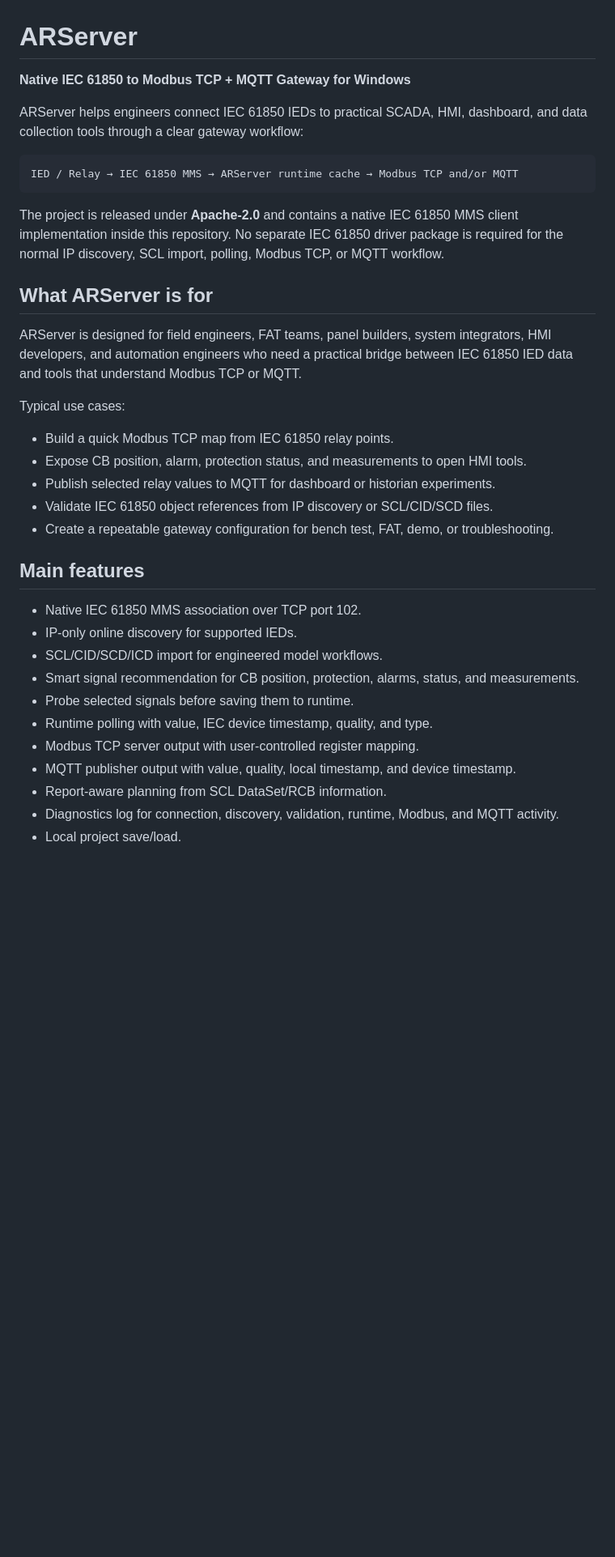
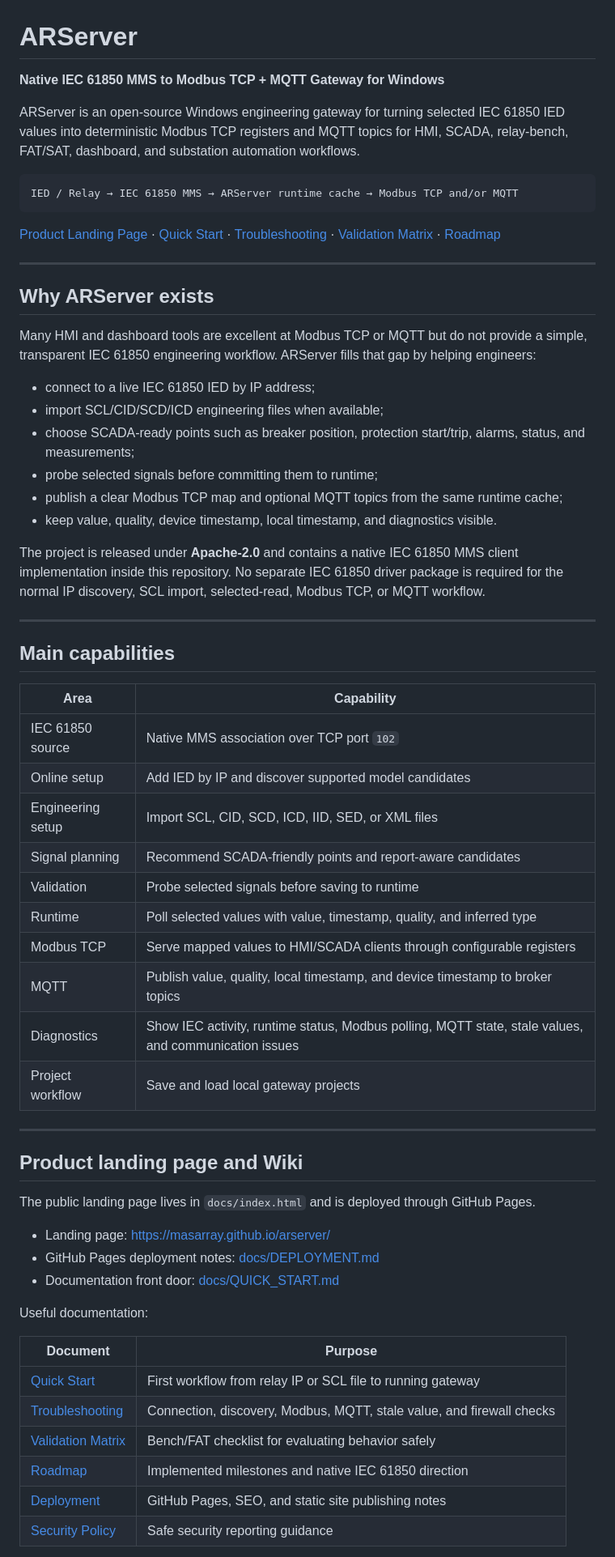
Before and after one commit to masarray/arserver, a Markdown page: README.md, the part around one of its changes. Shown at 81% size. GitHub-like rendering; blank space fills up the shorter version.

````diff
--- a/README.md
+++ b/README.md
@@ -1,37 +1,65 @@
 # ARServer
 
-**Native IEC 61850 to Modbus TCP + MQTT Gateway for Windows**
+**Native IEC 61850 MMS to Modbus TCP + MQTT Gateway for Windows**
 
-ARServer helps engineers connect IEC 61850 IEDs to practical SCADA, HMI, dashboard, and data collection tools through a clear gateway workflow:
+ARServer is an open-source Windows engineering gateway for turning selected IEC 61850 IED values into deterministic Modbus TCP registers and MQTT topics for HMI, SCADA, relay-bench, FAT/SAT, dashboard, and substation automation workflows.
 
 ```text
 IED / Relay → IEC 61850 MMS → ARServer runtime cache → Modbus TCP and/or MQTT
 ```
 
-The project is released under **Apache-2.0** and contains a native IEC 61850 MMS client implementation inside this repository. No separate IEC 61850 driver package is required for the normal IP discovery, SCL import, polling, Modbus TCP, or MQTT workflow.
+[Product Landing Page](https://masarray.github.io/arserver/) · [Quick Start](docs/QUICK_START.md) · [Troubleshooting](docs/TROUBLESHOOTING.md) · [Validation Matrix](docs/VALIDATION_MATRIX.md) · [Roadmap](docs/ROADMAP.md)
 
-## What ARServer is for
+---
 
-ARServer is designed for field engineers, FAT teams, panel builders, system integrators, HMI developers, and automation engineers who need a practical bridge between IEC 61850 IED data and tools that understand Modbus TCP or MQTT.
+## Why ARServer exists
 
-Typical use cases:
+Many HMI and dashboard tools are excellent at Modbus TCP or MQTT but do not provide a simple, transparent IEC 61850 engineering workflow. ARServer fills that gap by helping engineers:
 
-- Build a quick Modbus TCP map from IEC 61850 relay points.
-- Expose CB position, alarm, protection status, and measurements to open HMI tools.
-- Publish selected relay values to MQTT for dashboard or historian experiments.
-- Validate IEC 61850 object references from IP discovery or SCL/CID/SCD files.
-- Create a repeatable gateway configuration for bench test, FAT, demo, or troubleshooting.
+- connect to a live IEC 61850 IED by IP address;
+- import SCL/CID/SCD/ICD engineering files when available;
+- choose SCADA-ready points such as breaker position, protection start/trip, alarms, status, and measurements;
+- probe selected signals before committing them to runtime;
+- publish a clear Modbus TCP map and optional MQTT topics from the same runtime cache;
+- keep value, quality, device timestamp, local timestamp, and diagnostics visible.
 
-## Main features
+The project is released under **Apache-2.0** and contains a native IEC 61850 MMS client implementation inside this repository. No separate IEC 61850 driver package is required for the normal IP discovery, SCL import, selected-read, Modbus TCP, or MQTT workflow.
 
-- Native IEC 61850 MMS association over TCP port 102.
-- IP-only online discovery for supported IEDs.
-- SCL/CID/SCD/ICD import for engineered model workflows.
-- Smart signal recommendation for CB position, protection, alarms, status, and measurements.
-- Probe selected signals before saving them to runtime.
-- Runtime polling with value, IEC device timestamp, quality, and type.
-- Modbus TCP server output with user-controlled register mapping.
-- MQTT publisher output with value, quality, local timestamp, and device timestamp.
-- Report-aware planning from SCL DataSet/RCB information.
-- Diagnostics log for connection, discovery, validation, runtime, Modbus, and MQTT activity.
-- Local project save/load.
+---
+
+## Main capabilities
+
+| Area | Capability |
+|---|---|
+| IEC 61850 source | Native MMS association over TCP port `102` |
+| Online setup | Add IED by IP and discover supported model candidates |
+| Engineering setup | Import SCL, CID, SCD, ICD, IID, SED, or XML files |
+| Signal planning | Recommend SCADA-friendly points and report-aware candidates |
+| Validation | Probe selected signals before saving to runtime |
+| Runtime | Poll selected values with value, timestamp, quality, and inferred type |
+| Modbus TCP | Serve mapped values to HMI/SCADA clients through configurable registers |
+| MQTT | Publish value, quality, local timestamp, and device timestamp to broker topics |
+| Diagnostics | Show IEC activity, runtime status, Modbus polling, MQTT state, stale values, and communication issues |
+| Project workflow | Save and load local gateway projects |
+
+---
+
+## Product landing page and Wiki
+
+The public landing page lives in `docs/index.html` and is deployed through GitHub Pages.
+
+- Landing page: <https://masarray.github.io/arserver/>
+- GitHub Pages deployment notes: [docs/DEPLOYMENT.md](docs/DEPLOYMENT.md)
+- Documentation front door: [docs/QUICK_START.md](docs/QUICK_START.md)
+
+Useful documentation:
+
+| Document | Purpose |
+|---|---|
+| [Quick Start](docs/QUICK_START.md) | First workflow from relay IP or SCL file to running gateway |
+| [Troubleshooting](docs/TROUBLESHOOTING.md) | Connection, discovery, Modbus, MQTT, stale value, and firewall checks |
+| [Validation Matrix](docs/VALIDATION_MATRIX.md) | Bench/FAT checklist for evaluating behavior safely |
+| [Roadmap](docs/ROADMAP.md) | Implemented milestones and native IEC 61850 direction |
+| [Deployment](docs/DEPLOYMENT.md) | GitHub Pages, SEO, and static site publishing notes |
+| [Security Policy](SECURITY.md) | Safe security reporting guidance |
+
````
Also changed, not shown: other parts of README.md (+103 -98 lines).
